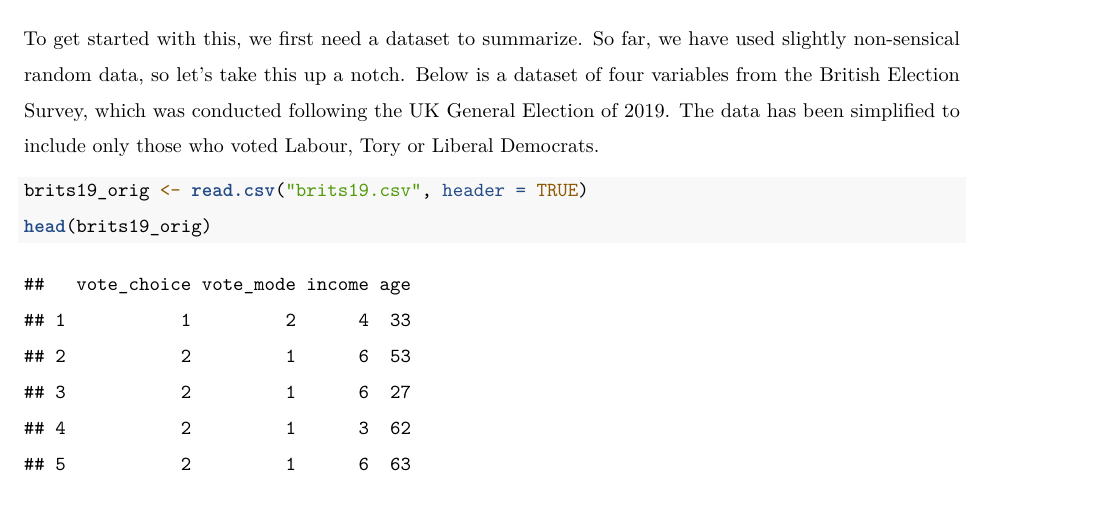
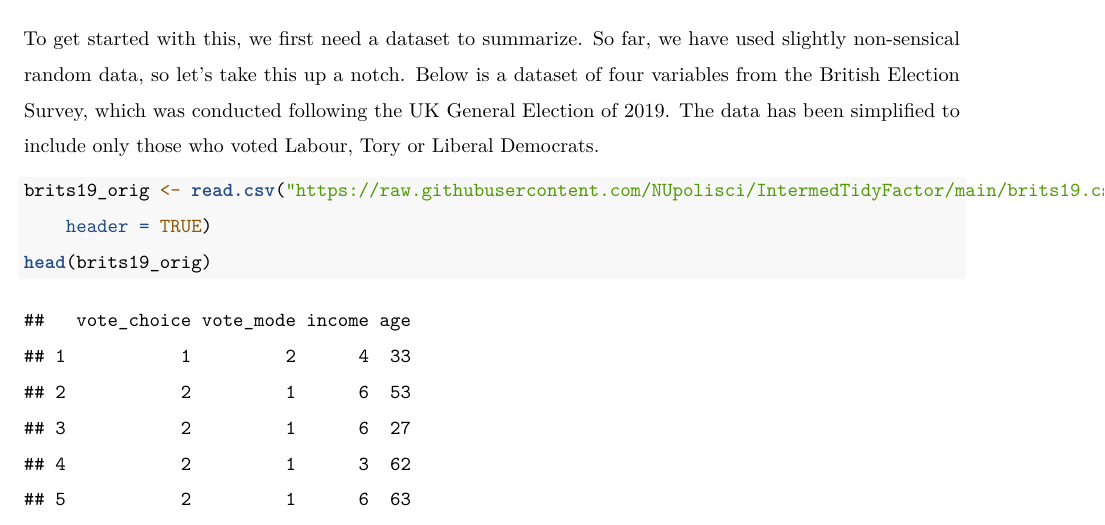
Before and after one commit to NUpolisci/IntermedTidyFactor, an R Markdown document (Factor_variables.Rmd): part of page 5 of 15, cut so that both start at the same text. Rendered offline with R 4.5, knitr and Pandoc, then LaTeX, with nearby package versions; some code elsewhere in the file could not run offline.

Commit message:
Update Factor_variables.Rmd

````diff
--- a/Factor_variables.Rmd
+++ b/Factor_variables.Rmd
@@ -144,7 +144,7 @@ We often need relatively simple summary statistics of our data, such as mean, me
 To get started with this, we first need a dataset to summarize. So far, we have used slightly non-sensical random data, so let's take this up a notch. Below is a dataset of four variables from the British Election Survey, which was conducted following the UK General Election of 2019. The data has been simplified to include only those who voted Labour, Tory or Liberal Democrats.
 
 ```{r, echo = TRUE}
-brits19_orig <- read.csv("brits19.csv",header = TRUE)
+brits19_orig <- read.csv("https://raw.githubusercontent.com/NUpolisci/IntermedTidyFactor/main/brits19.csv",header = TRUE)
 head(brits19_orig)
 ```
 
````
